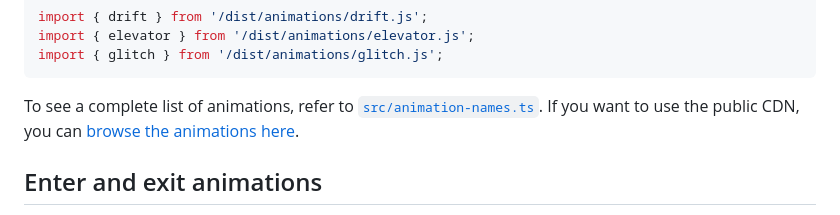
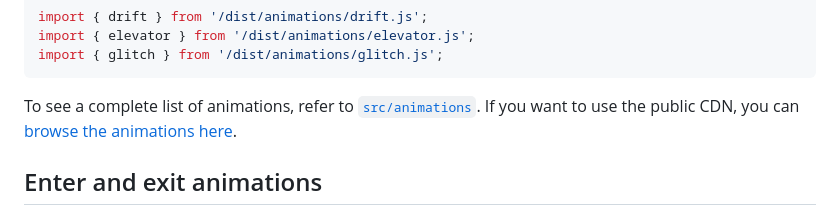
Before and after one commit to quietui/scurry, a Markdown page: README.md, the part around the change. Drawn GitHub-style.

Commit message:
fix path

````diff
--- a/README.md
+++ b/README.md
@@ -26,7 +26,7 @@ import { elevator } from '/dist/animations/elevator.js';
 import { glitch } from '/dist/animations/glitch.js';
 ```
 
-To see a complete list of animations, refer to [`src/animation-names.ts`](https://github.com/quietui/scurry/blob/main/src/animation-names.ts). If you want to use the public CDN, you can [browse the animations here](https://www.jsdelivr.com/package/npm/@quietui/scurry?tab=files&path=dist%2Fanimations).
+To see a complete list of animations, refer to [`src/animations`](https://github.com/quietui/scurry/tree/main/src/animations). If you want to use the public CDN, you can [browse the animations here](https://www.jsdelivr.com/package/npm/@quietui/scurry?tab=files&path=dist%2Fanimations).
 
 ## Enter and exit animations
 
````
